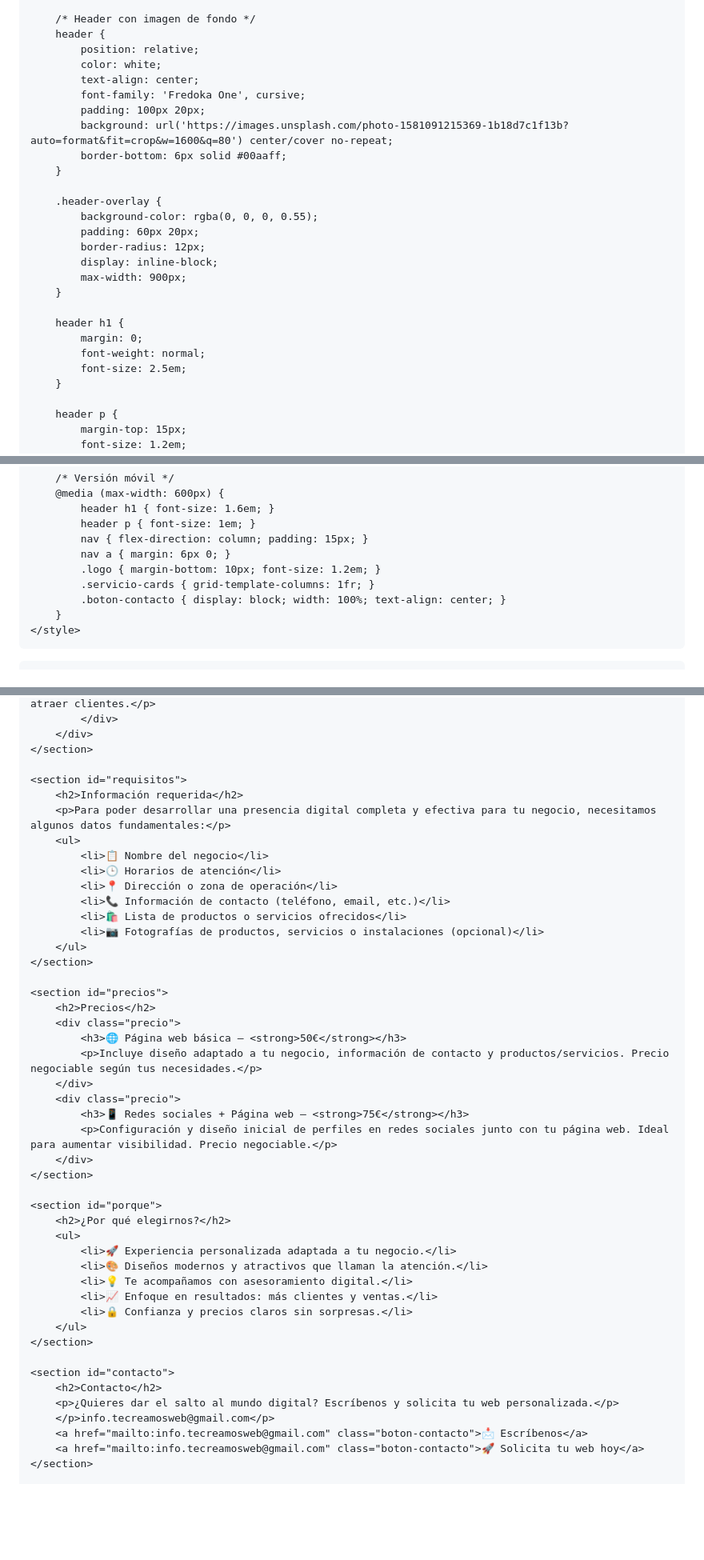
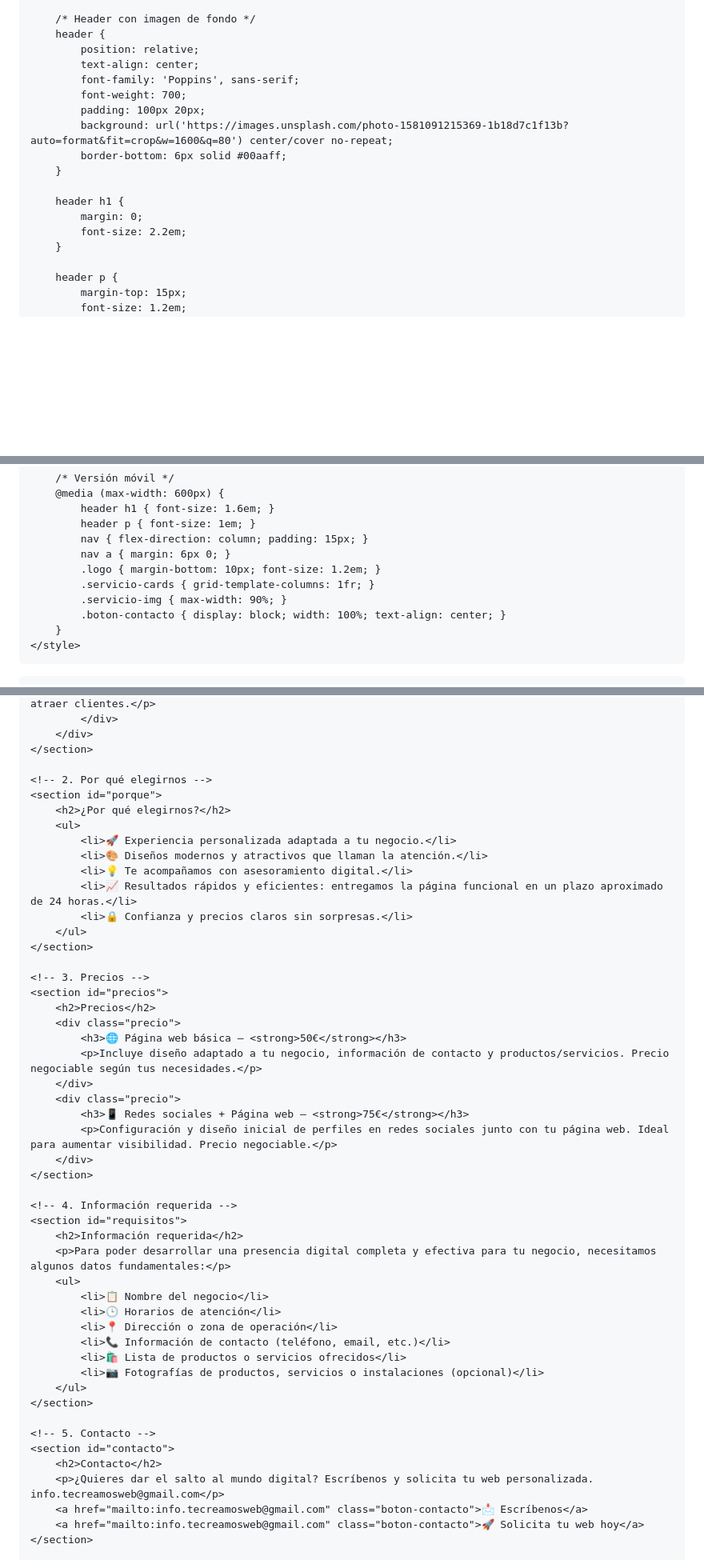
Before and after one commit to MiPaginaOnline/TeCreamosWeb, a Markdown page: README.md, 3 parts joined by grey strips. Shown at 80% size. Rendered like a GitHub page; blank space fills up the shorter version.

```diff
--- a/README.md
+++ b/README.md
@@ -34,26 +34,17 @@
         /* Header con imagen de fondo */
         header {
             position: relative;
-            color: white;
             text-align: center;
-            font-family: 'Fredoka One', cursive;
+            font-family: 'Poppins', sans-serif;
+            font-weight: 700;
             padding: 100px 20px;
             background: url('https://images.unsplash.com/photo-1581091215369-1b18d7c1f13b?auto=format&fit=crop&w=1600&q=80') center/cover no-repeat;
             border-bottom: 6px solid #00aaff;
         }
 
-        .header-overlay {
-            background-color: rgba(0, 0, 0, 0.55);
-            padding: 60px 20px;
-            border-radius: 12px;
-            display: inline-block;
-            max-width: 900px;
-        }
-
         header h1 {
             margin: 0;
-            font-weight: normal;
-            font-size: 2.5em;
+            font-size: 2.2em;
         }
 
         header p {
@@ -198,6 +198,7 @@
             nav a { margin: 6px 0; }
             .logo { margin-bottom: 10px; font-size: 1.2em; }
             .servicio-cards { grid-template-columns: 1fr; }
+            .servicio-img { max-width: 90%; }
             .boton-contacto { display: block; width: 100%; text-align: center; }
         }
     </style>
@@ -247,6 +245,32 @@
         </div>
     </section>
 
+    <!-- 2. Por qué elegirnos -->
+    <section id="porque">
+        <h2>¿Por qué elegirnos?</h2>
+        <ul>
+            <li>🚀 Experiencia personalizada adaptada a tu negocio.</li>
+            <li>🎨 Diseños modernos y atractivos que llaman la atención.</li>
+            <li>💡 Te acompañamos con asesoramiento digital.</li>
+            <li>📈 Resultados rápidos y eficientes: entregamos la página funcional en un plazo aproximado de 24 horas.</li>
+            <li>🔒 Confianza y precios claros sin sorpresas.</li>
+        </ul>
+    </section>
+
+    <!-- 3. Precios -->
+    <section id="precios">
+        <h2>Precios</h2>
+        <div class="precio">
+            <h3>🌐 Página web básica – <strong>50€</strong></h3>
+            <p>Incluye diseño adaptado a tu negocio, información de contacto y productos/servicios. Precio negociable según tus necesidades.</p>
+        </div>
+        <div class="precio">
+            <h3>📱 Redes sociales + Página web – <strong>75€</strong></h3>
+            <p>Configuración y diseño inicial de perfiles en redes sociales junto con tu página web. Ideal para aumentar visibilidad. Precio negociable.</p>
+        </div>
+    </section>
+
+    <!-- 4. Información requerida -->
     <section id="requisitos">
         <h2>Información requerida</h2>
         <p>Para poder desarrollar una presencia digital completa y efectiva para tu negocio, necesitamos algunos datos fundamentales:</p>
@@ -260,33 +284,10 @@
         </ul>
     </section>
 
-    <section id="precios">
-        <h2>Precios</h2>
-        <div class="precio">
-            <h3>🌐 Página web básica – <strong>50€</strong></h3>
-            <p>Incluye diseño adaptado a tu negocio, información de contacto y productos/servicios. Precio negociable según tus necesidades.</p>
-        </div>
-        <div class="precio">
-            <h3>📱 Redes sociales + Página web – <strong>75€</strong></h3>
-            <p>Configuración y diseño inicial de perfiles en redes sociales junto con tu página web. Ideal para aumentar visibilidad. Precio negociable.</p>
-        </div>
-    </section>
-
-    <section id="porque">
-        <h2>¿Por qué elegirnos?</h2>
-        <ul>
-            <li>🚀 Experiencia personalizada adaptada a tu negocio.</li>
-            <li>🎨 Diseños modernos y atractivos que llaman la atención.</li>
-            <li>💡 Te acompañamos con asesoramiento digital.</li>
-            <li>📈 Enfoque en resultados: más clientes y ventas.</li>
-            <li>🔒 Confianza y precios claros sin sorpresas.</li>
-        </ul>
-    </section>
-
+    <!-- 5. Contacto -->
     <section id="contacto">
         <h2>Contacto</h2>
-        <p>¿Quieres dar el salto al mundo digital? Escríbenos y solicita tu web personalizada.</p>
-        </p>info.tecreamosweb@gmail.com</p>
+        <p>¿Quieres dar el salto al mundo digital? Escríbenos y solicita tu web personalizada. info.tecreamosweb@gmail.com</p>
         <a href="mailto:info.tecreamosweb@gmail.com" class="boton-contacto">📩 Escríbenos</a>
         <a href="mailto:info.tecreamosweb@gmail.com" class="boton-contacto">🚀 Solicita tu web hoy</a>
     </section>
```
Also changed, not shown: other parts of README.md (+17 -11 lines).
